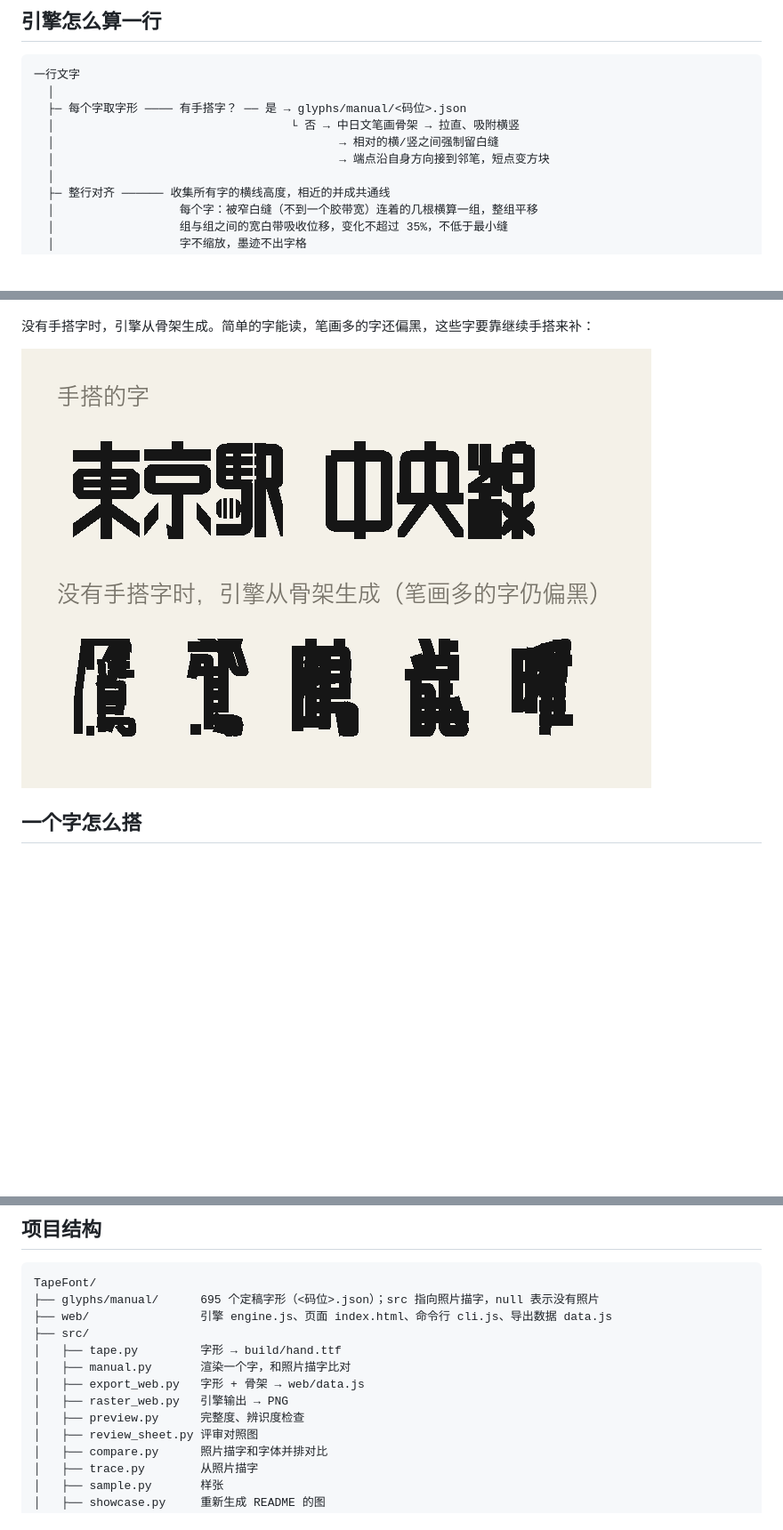
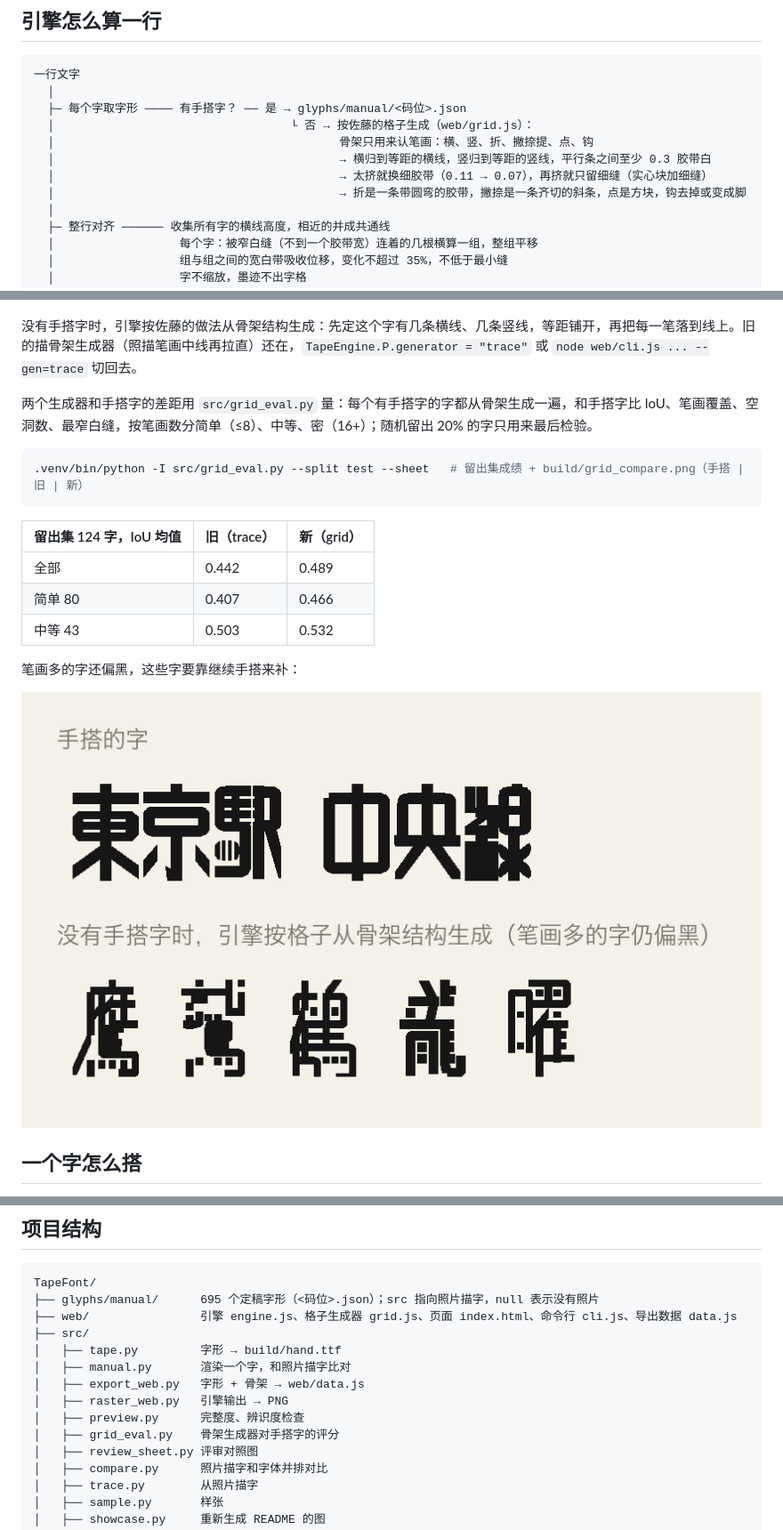
Before and after one commit to PathGao/TapeFont, a Markdown page: README.md, 3 parts joined by grey strips. Shown at 89% size. Rendered like a GitHub page; pictures changed too: docs/images/fallback.png; blank space fills up the shorter version.

````diff
--- a/README.md
+++ b/README.md
@@ -92,9 +92,11 @@ node web/cli.js "新宿駅南口改札|左側通行" out.json
 一行文字
   │
   ├─ 每个字取字形 ──── 有手搭字？ ── 是 → glyphs/manual/<码位>.json
-  │                                  └ 否 → 中日文笔画骨架 → 拉直、吸附横竖
-  │                                         → 相对的横/竖之间强制留白缝
-  │                                         → 端点沿自身方向接到邻笔，短点变方块
+  │                                  └ 否 → 按佐藤的格子生成（web/grid.js）：
+  │                                         骨架只用来认笔画：横、竖、折、撇捺提、点、钩
+  │                                         → 横归到等距的横线，竖归到等距的竖线，平行条之间至少 0.3 胶带白
+  │                                         → 太挤就换细胶带（0.11 → 0.07），再挤就只留细缝（实心块加细缝）
+  │                                         → 折是一条带圆弯的胶带，撇捺是一条齐切的斜条，点是方块，钩去掉或变成脚
   │
   ├─ 整行对齐 ────── 收集所有字的横线高度，相近的并成共通线
   │                  每个字：被窄白缝（不到一个胶带宽）连着的几根横算一组，整组平移
@@ -109,7 +111,21 @@ node web/cli.js "新宿駅南口改札|左側通行" out.json
 
 ![整行对齐前后对比](docs/images/alignment.png)
 
-没有手搭字时，引擎从骨架生成。简单的字能读，笔画多的字还偏黑，这些字要靠继续手搭来补：
+没有手搭字时，引擎按佐藤的做法从骨架结构生成：先定这个字有几条横线、几条竖线，等距铺开，再把每一笔落到线上。旧的描骨架生成器（照描笔画中线再拉直）还在，`TapeEngine.P.generator = "trace"` 或 `node web/cli.js ... --gen=trace` 切回去。
+
+两个生成器和手搭字的差距用 `src/grid_eval.py` 量：每个有手搭字的字都从骨架生成一遍，和手搭字比 IoU、笔画覆盖、空洞数、最窄白缝，按笔画数分简单（≤8）、中等、密（16+）；随机留出 20% 的字只用来最后检验。
+
+```bash
+.venv/bin/python -I src/grid_eval.py --split test --sheet   # 留出集成绩 + build/grid_compare.png（手搭 | 旧 | 新）
+```
+
+| 留出集 124 字，IoU 均值 | 旧（trace） | 新（grid） |
+|---|---|---|
+| 全部 | 0.442 | 0.489 |
+| 简单 80 | 0.407 | 0.466 |
+| 中等 43 | 0.503 | 0.532 |
+
+笔画多的字还偏黑，这些字要靠继续手搭来补：
 
 ![手搭字与骨架生成字](docs/images/fallback.png)
 
@@ -143,13 +159,14 @@ node web/cli.js "新宿駅南口改札|左側通行" out.json
 ```
 TapeFont/
 ├── glyphs/manual/      695 个定稿字形（<码位>.json）；src 指向照片描字，null 表示没有照片
-├── web/                引擎 engine.js、页面 index.html、命令行 cli.js、导出数据 data.js
+├── web/                引擎 engine.js、格子生成器 grid.js、页面 index.html、命令行 cli.js、导出数据 data.js
 ├── src/
 │   ├── tape.py         字形 → build/hand.ttf
 │   ├── manual.py       渲染一个字，和照片描字比对
 │   ├── export_web.py   字形 + 骨架 → web/data.js
 │   ├── raster_web.py   引擎输出 → PNG
 │   ├── preview.py      完整度、辨识度检查
+│   ├── grid_eval.py    骨架生成器对手搭字的评分
 │   ├── review_sheet.py 评审对照图
 │   ├── compare.py      照片描字和字体并排对比
 │   ├── trace.py        从照片描字
````
Also changed, not shown: build/grid_compare.png (added), 7 other files.
